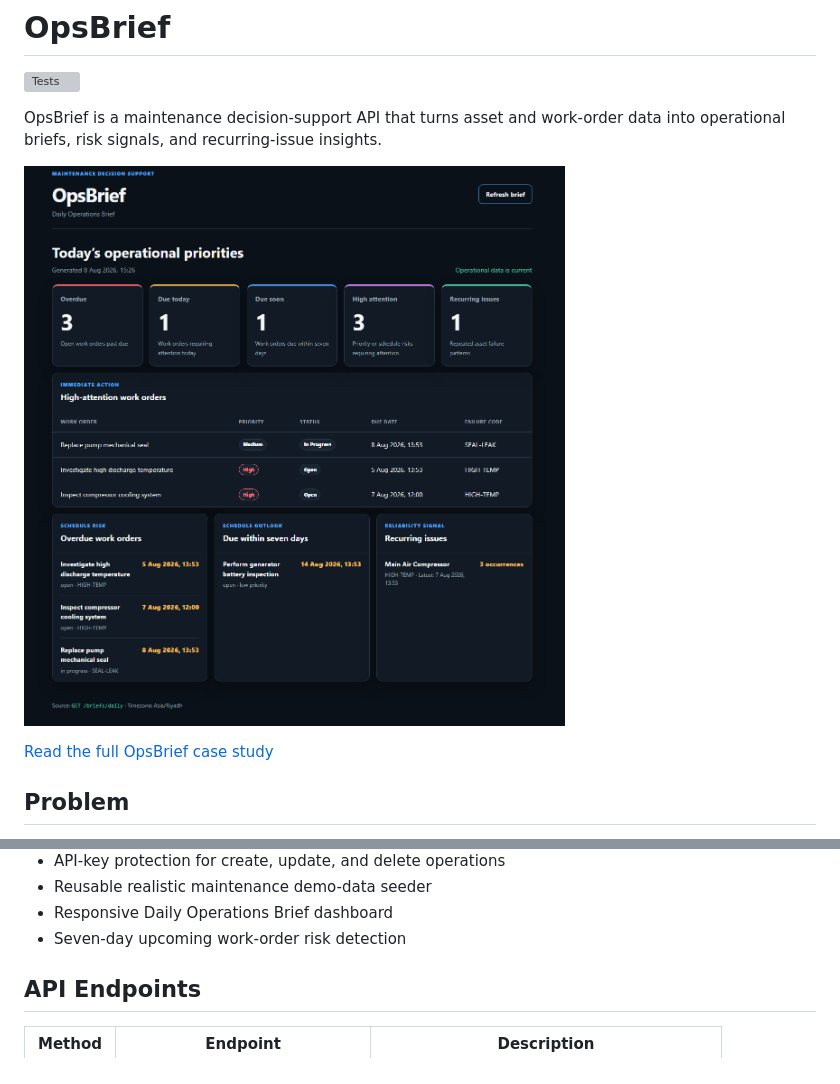
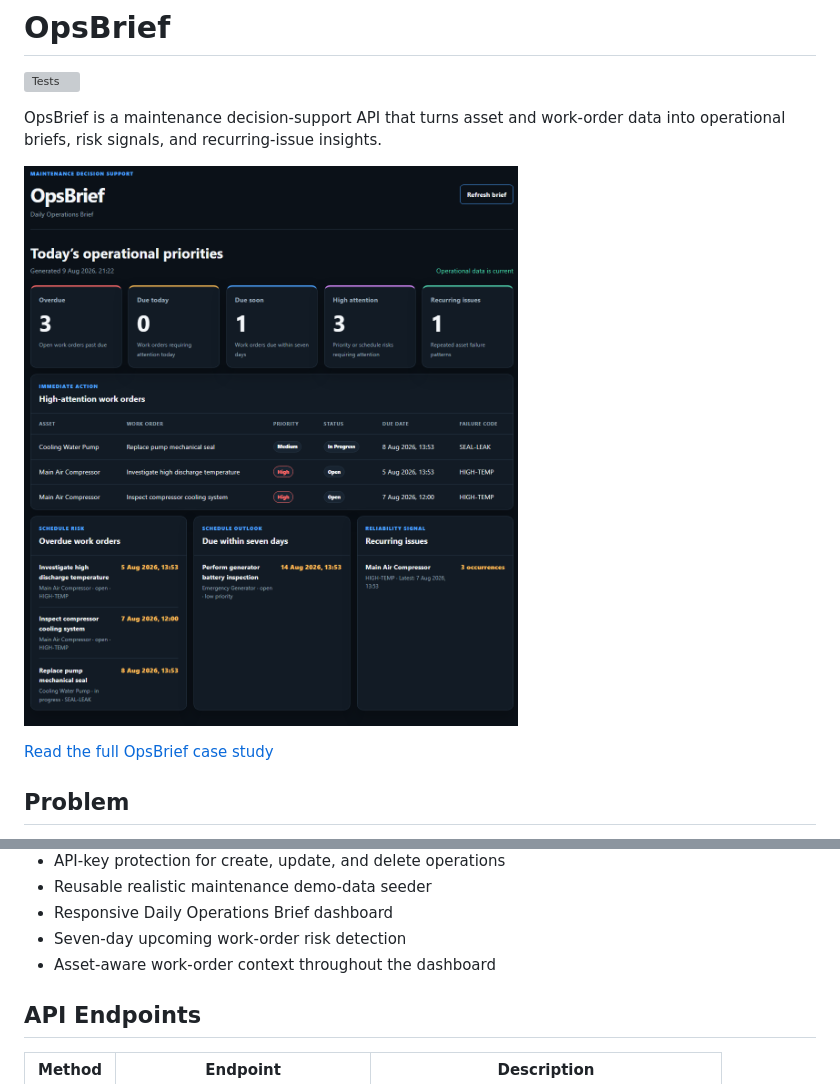
Before and after one commit to mhmd0x/OpsBrief, a Markdown page: README.md, 2 parts joined by grey strips. Rendered like a GitHub page; pictures changed too: docs/images/opsbrief-dashboard.png; grey boxes are pictures that could not be loaded.

Commit message:
feat: add asset context to dashboard

```diff
--- a/README.md
+++ b/README.md
@@ -33,6 +33,7 @@ OpsBrief is being developed to surface what requires attention instead of only d
 - Reusable realistic maintenance demo-data seeder
 - Responsive Daily Operations Brief dashboard
 - Seven-day upcoming work-order risk detection
+- Asset-aware work-order context throughout the dashboard
 
 ## API Endpoints
 
```
Also changed, not shown: 3 other files.
